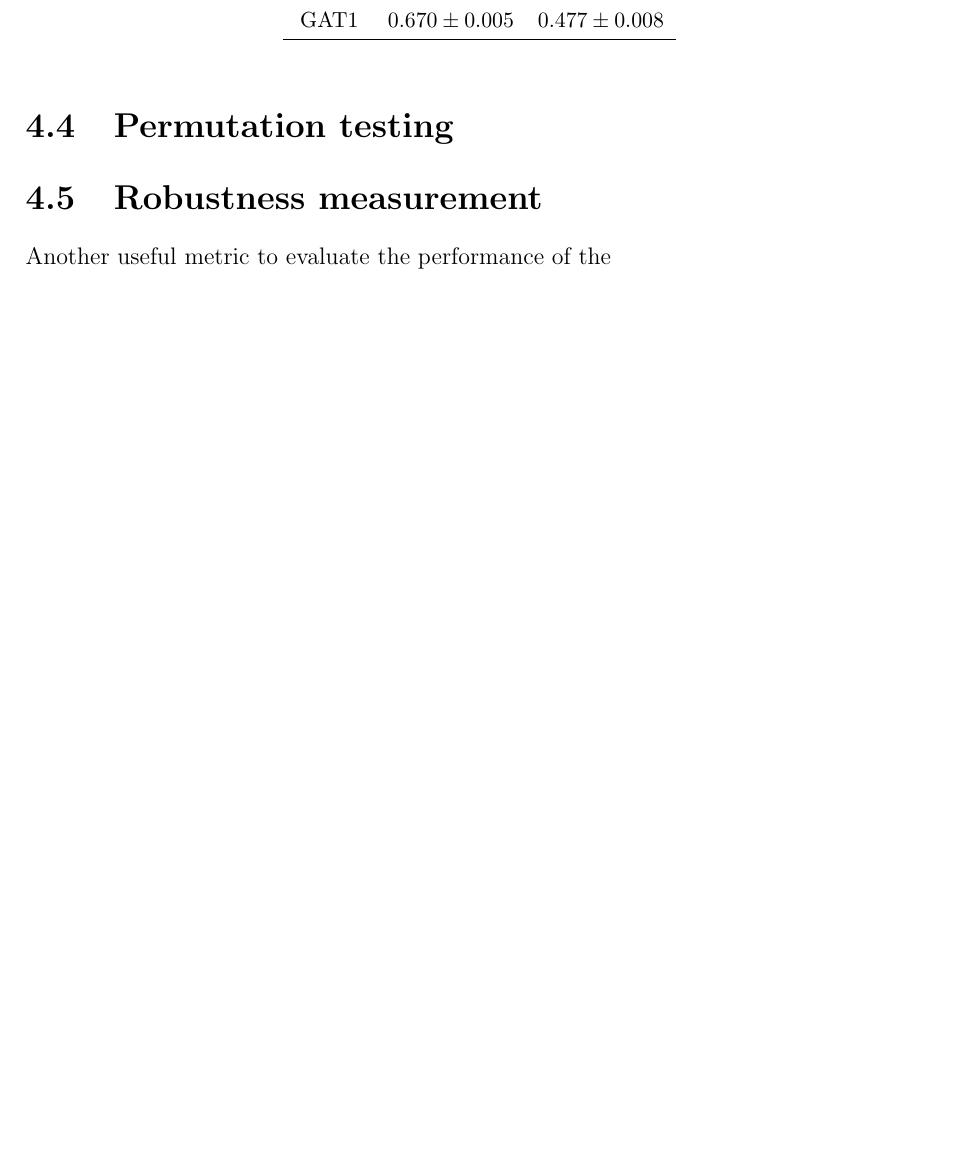
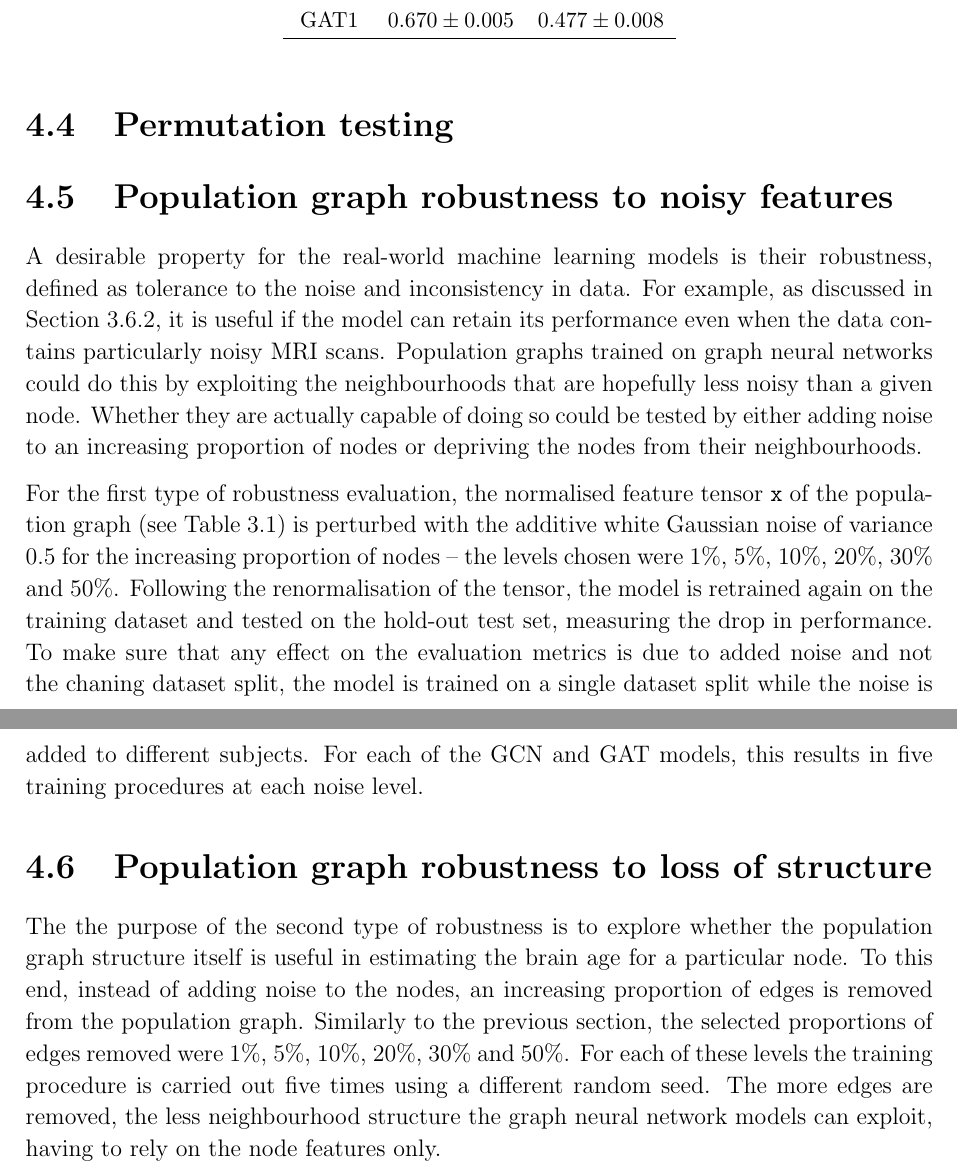
Before and after one commit to kamilest/cst-ii-dissertation, a LaTeX thesis (dissertation/dissertation.tex, which reads dissertation/chapters/evaluation.tex): part of page 33 of 39 before the commit and two parts of pages 33 and 34 of 39 after it, the two joined at a grey line, cut so that both start at the same text, the shorter picture padded with empty space. Compiled offline with pdfLaTeX.

Commit message:
Robustness description

```diff
--- a/dissertation/chapters/evaluation.tex
+++ b/dissertation/chapters/evaluation.tex
@@ -101,8 +94,18 @@ Considering that the UKB dataset is large and that retraining the model with mor
 
 \section{Permutation testing}
 
-\section{Robustness measurement}
-Another useful metric to evaluate the performance of the
+\section{Population graph robustness to noisy features}
+A desirable property for the real-world machine learning models is their robustness, defined as tolerance to the noise and inconsistency in data.
+For example, as discussed in Section~\ref{section:implementation-robustness}, it is useful if the model can retain its performance even when the data contains particularly noisy MRI scans. Population graphs trained on graph neural networks could do this by exploiting the neighbourhoods that are hopefully less noisy than a given node. Whether they are actually capable of doing so could be tested by either adding noise to an increasing proportion of nodes or depriving the nodes from their neighbourhoods.
+
+For the first type of robustness evaluation, the normalised feature tensor \texttt{x} of the population graph (see Table~\ref{table:population-graph}) is perturbed with the additive white Gaussian noise of variance 0.5 for the increasing proportion of nodes – the levels chosen were 1\%, 5\%, 10\%, 20\%, 30\% and 50\%. Following the renormalisation of the tensor, the model is retrained again on the training dataset and tested on the hold-out test set, measuring the drop in performance. To make sure that any effect on the evaluation metrics is due to added noise and not the chaning dataset split, the model is trained on a single dataset split while the noise is added to different subjects. For each of the GCN and GAT models, this results in five training procedures at each noise level.
+
+
+\section{Population graph robustness to loss of structure}
+The the purpose of the second type of robustness is to explore whether the population graph structure itself is useful in estimating the brain age for a particular node. To this end, instead of adding noise to the nodes, an increasing proportion of edges is removed from the population graph. Similarly to the previous section, the selected proportions of edges removed were 1\%, 5\%, 10\%, 20\%, 30\% and 50\%. For each of these levels the training procedure is carried out five times using a different random seed. The more edges are removed, the less neighbourhood structure the graph neural network models can exploit, having to rely on the node features only.
+
+
+
 
 
 % \section{Comparison against existing benchmarks}
```
Also changed, not shown: dissertation/chapters/implementation.tex (+2 -0 lines), dissertation/chapters/evaluation.tex (7 more changed lines).
